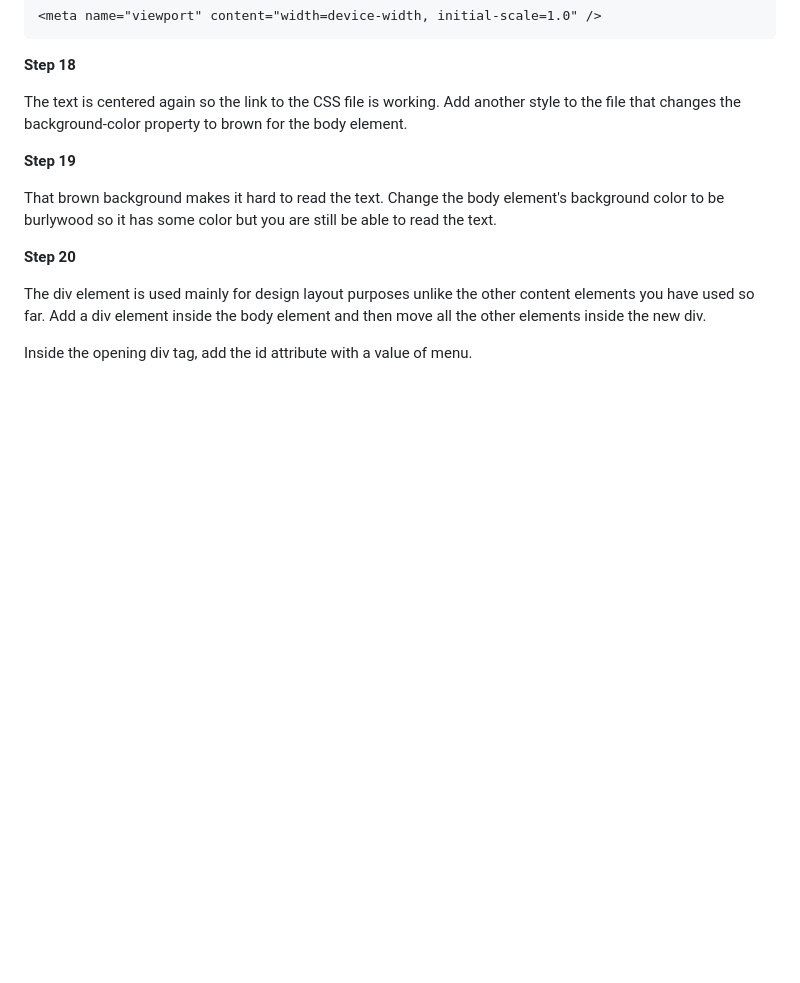
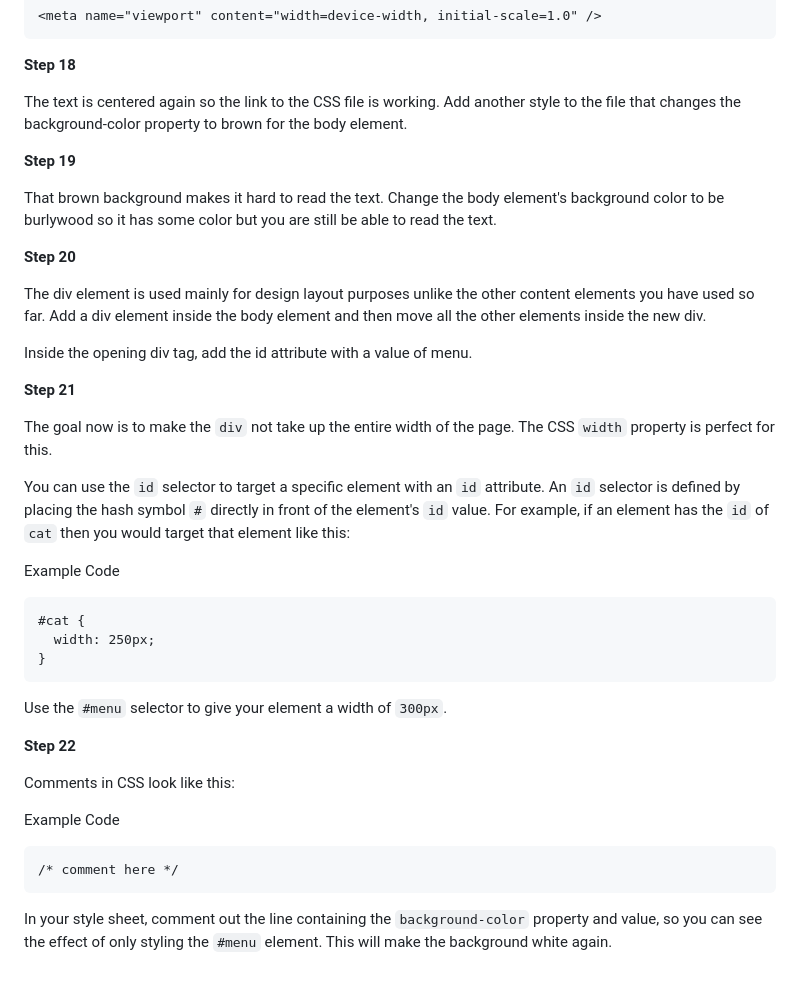
Before and after one commit to GitFocusOfficial/fcc-cafemenu, a Markdown page: README.md, the part around the change. Drawn GitHub-style; blank space fills up the shorter version.

Commit message:
Update the contents of README.md

````diff
--- a/README.md
+++ b/README.md
@@ -133,3 +133,31 @@ That brown background makes it hard to read the text. Change the body element's
 The div element is used mainly for design layout purposes unlike the other content elements you have used so far. Add a div element inside the body element and then move all the other elements inside the new div.
 
 Inside the opening div tag, add the id attribute with a value of menu.
+
+**Step 21**
+
+The goal now is to make the `div` not take up the entire width of the page. The CSS `width` property is perfect for this.
+
+You can use the `id` selector to target a specific element with an `id` attribute. An `id` selector is defined by placing the hash symbol `#` directly in front of the element's `id` value. For example, if an element has the `id` of `cat` then you would target that element like this:
+
+Example Code
+
+```cat
+#cat {
+  width: 250px;
+}
+```
+
+Use the `#menu` selector to give your element a width of `300px`.
+
+**Step 22**
+
+Comments in CSS look like this:
+
+Example Code
+
+```comment
+/* comment here */
+```
+
+In your style sheet, comment out the line containing the `background-color` property and value, so you can see the effect of only styling the `#menu` element. This will make the background white again.
````
